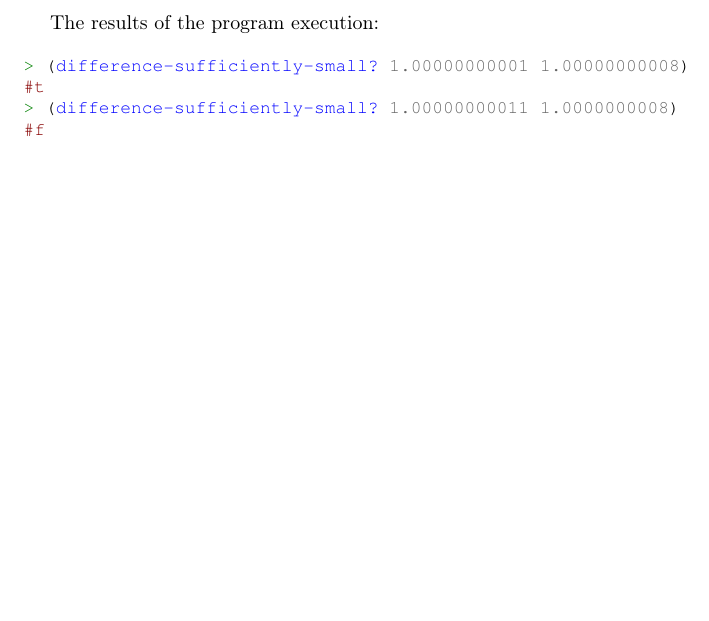
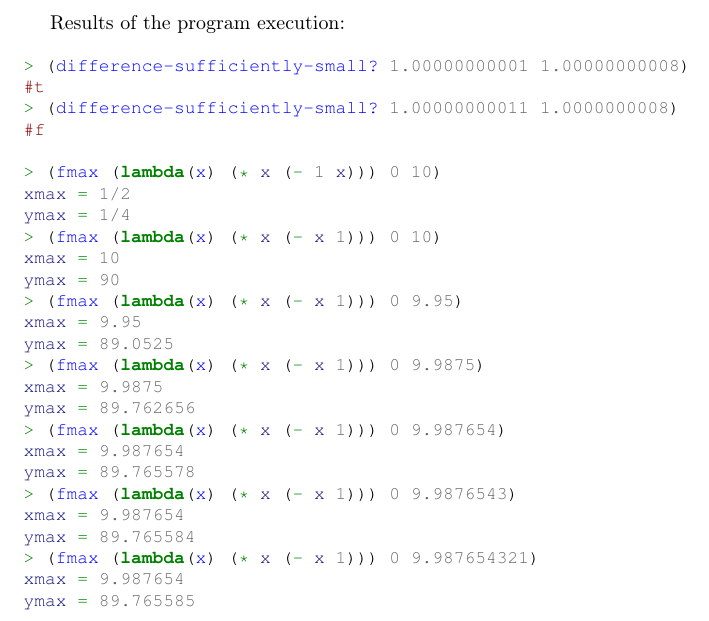
Before and after one commit to ikopyl/Programming-Languages-Spring-2018, a LaTeX problem sheet (homeworks/HW4/HW4.tex): part of page 17 of 17, cut so that both start at the same text, the shorter picture padded with empty space. Compiled offline with pdfLaTeX.

Commit message:
HW4 problem 4 is complete

```diff
--- a/homeworks/HW4/HW4.tex
+++ b/homeworks/HW4/HW4.tex
@@ -746,13 +746,35 @@ Source code of the program:
 \paragraph{}\
 \paragraph{}\
 \paragraph{}\
-	The results of the program execution:
+	Results of the program execution:
 
 \begin{minted}[fontsize=\small]{scheme}
 > (difference-sufficiently-small? 1.00000000001 1.00000000008)
 #t
 > (difference-sufficiently-small? 1.00000000011 1.0000000008)
 #f
+
+> (fmax (lambda(x) (* x (- 1 x))) 0 10)
+xmax = 1/2
+ymax = 1/4
+> (fmax (lambda(x) (* x (- x 1))) 0 10)
+xmax = 10
+ymax = 90
+> (fmax (lambda(x) (* x (- x 1))) 0 9.95)
+xmax = 9.95
+ymax = 89.0525
+> (fmax (lambda(x) (* x (- x 1))) 0 9.9875)
+xmax = 9.9875
+ymax = 89.762656
+> (fmax (lambda(x) (* x (- x 1))) 0 9.987654)
+xmax = 9.987654
+ymax = 89.765578
+> (fmax (lambda(x) (* x (- x 1))) 0 9.9876543)
+xmax = 9.987654
+ymax = 89.765584
+> (fmax (lambda(x) (* x (- x 1))) 0 9.987654321)
+xmax = 9.987654
+ymax = 89.765585
 \end{minted}
 
 \end{document}
```
Also changed, not shown: homeworks/HW4/HW4.pdf.
